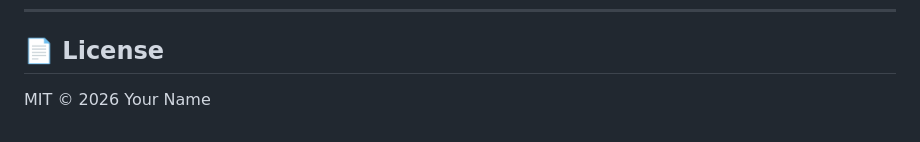
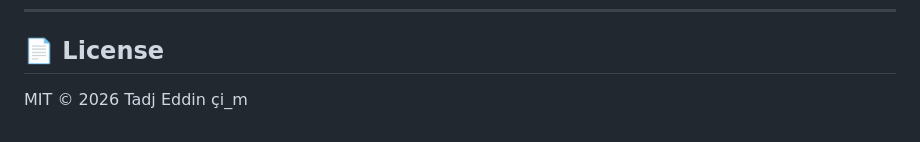
Before and after one commit to tadjeddin33/guess-my-number, a Markdown page: README.md, the part around the change. GitHub-like rendering.

Commit message:
Update license owner name in README.md

```diff
--- a/README.md
+++ b/README.md
@@ -110,4 +110,5 @@ All colors, radii, fonts, and timing values are defined in `:root` as CSS variab
 
 ## 📄 License
 
-MIT © 2026 Your Name
+MIT © 2026 Tadj Eddin
+çi_m
```
